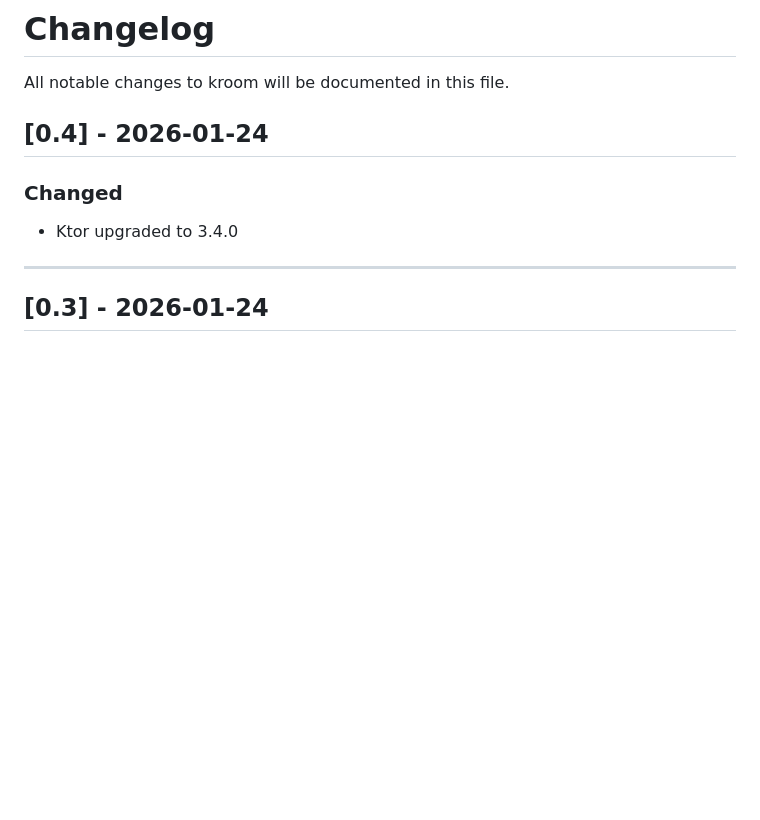
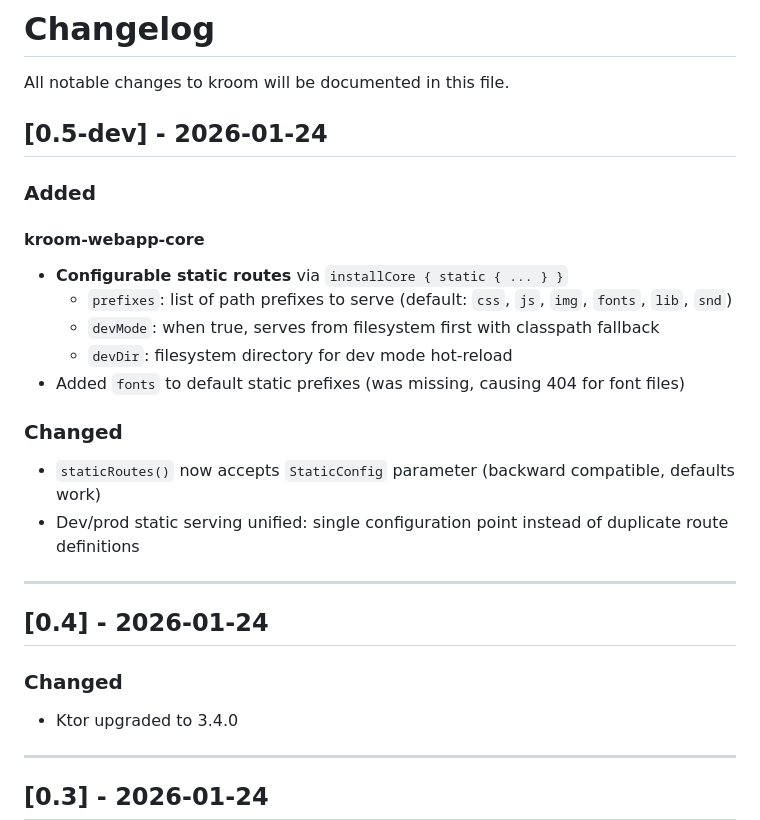
Before and after one commit to arkanovicz/kroom, a Markdown page: CHANGELOG.md, the part around the change. Rendered like a GitHub page; blank space fills up the shorter version.

```diff
--- a/CHANGELOG.md
+++ b/CHANGELOG.md
@@ -1,6 +1,23 @@
 # Changelog
 
 All notable changes to kroom will be documented in this file.
+
+## [0.5-dev] - 2026-01-24
+
+### Added
+
+#### kroom-webapp-core
+- **Configurable static routes** via `installCore { static { ... } }`
+  - `prefixes`: list of path prefixes to serve (default: `css`, `js`, `img`, `fonts`, `lib`, `snd`)
+  - `devMode`: when true, serves from filesystem first with classpath fallback
+  - `devDir`: filesystem directory for dev mode hot-reload
+- Added `fonts` to default static prefixes (was missing, causing 404 for font files)
+
+### Changed
+- `staticRoutes()` now accepts `StaticConfig` parameter (backward compatible, defaults work)
+- Dev/prod static serving unified: single configuration point instead of duplicate route definitions
+
+---
 
 ## [0.4] - 2026-01-24
 
```
Also changed, not shown: README.md (+36 -2 lines).
